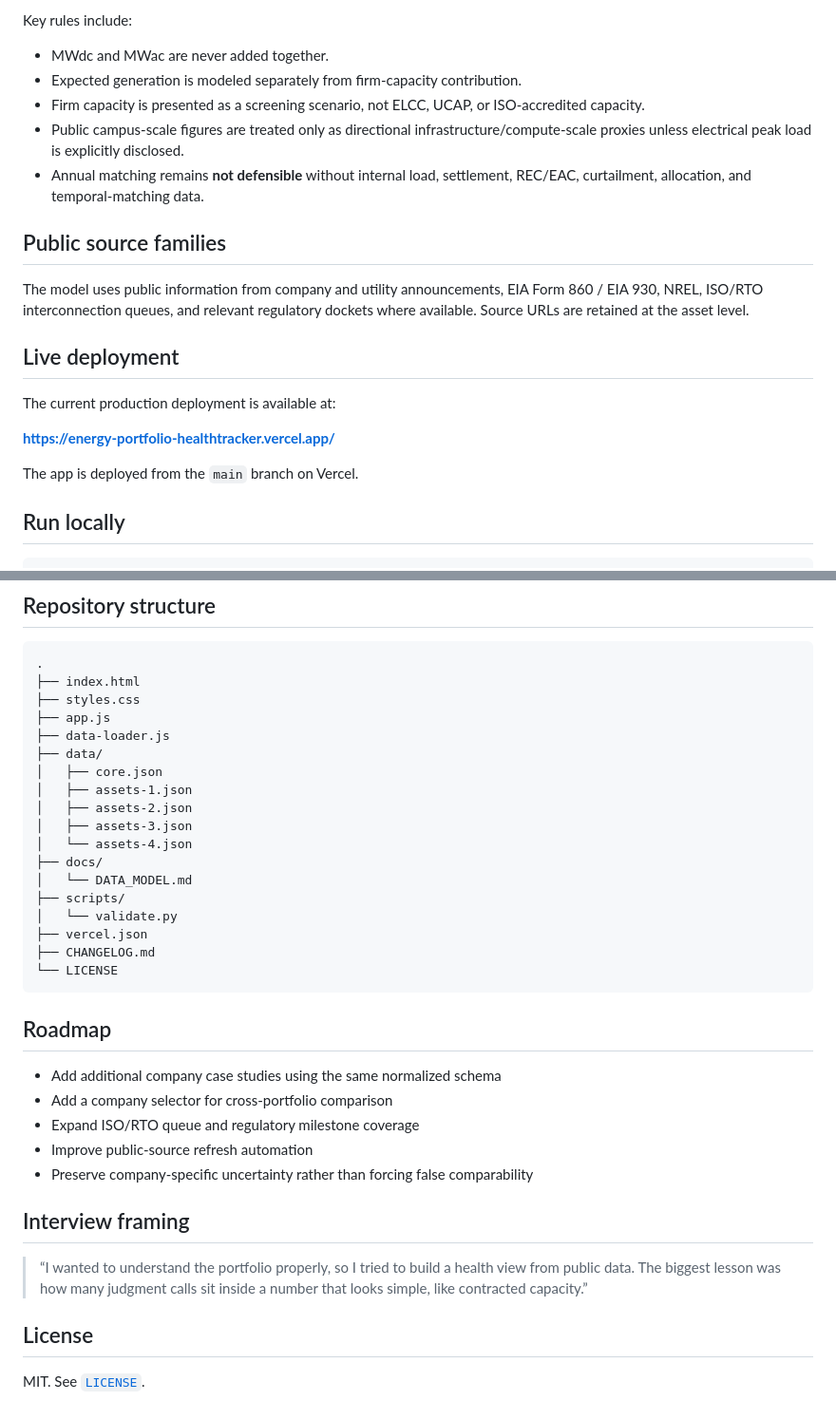
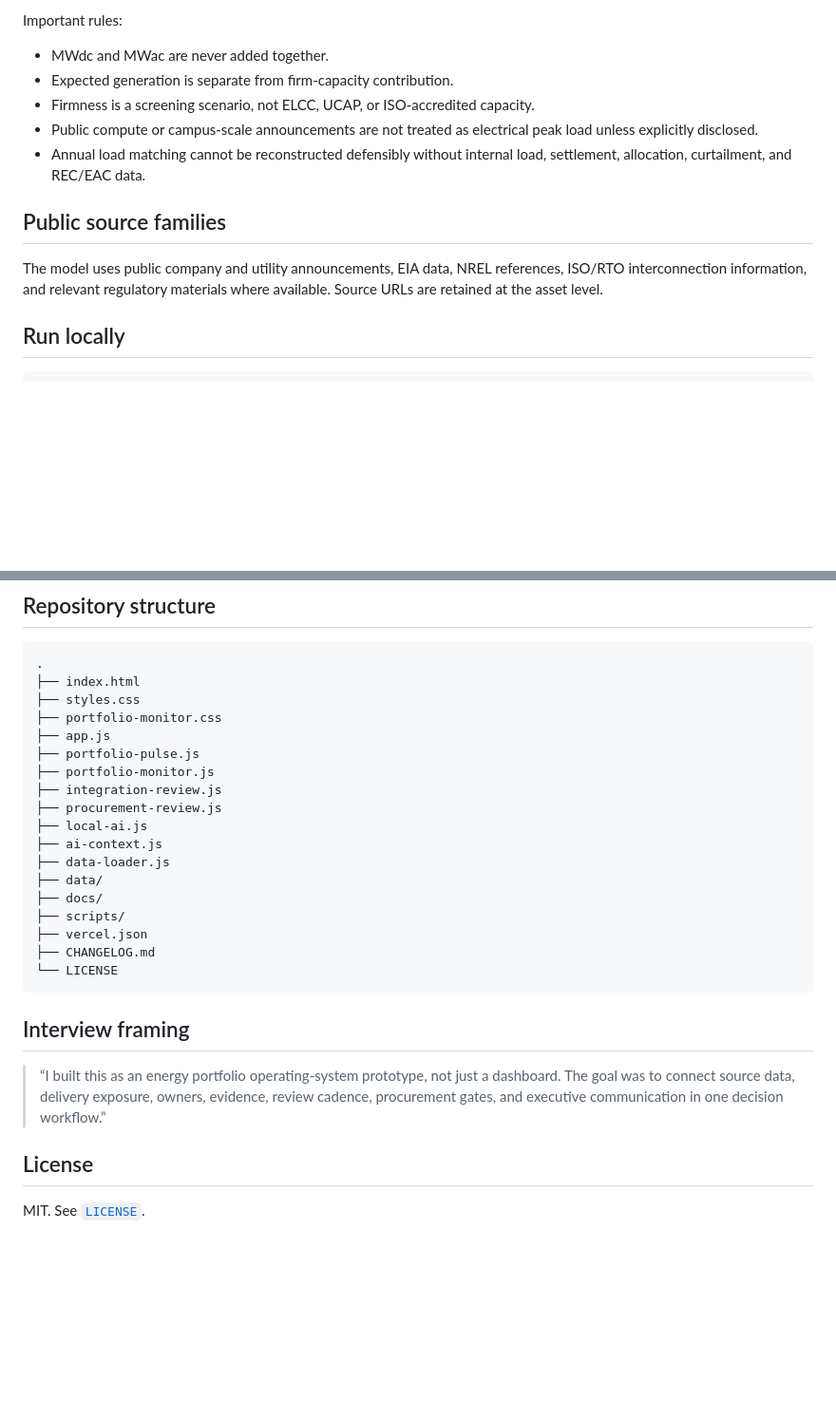
Before and after one commit to raamnandhakumar-eng/meta-energy-portfolio-tracker, a Markdown page: README.md, 2 parts joined by grey strips. Shown at 95% size. Rendered like a GitHub page; blank space fills up the shorter version.

````diff
--- a/README.md
+++ b/README.md
@@ -61,23 +60,15 @@ Read [`docs/DATA_MODEL.md`](docs/DATA_MODEL.md) before the dashboard code. It de
 
-Key rules include:
+Important rules:
 
 - MWdc and MWac are never added together.
-- Expected generation is modeled separately from firm-capacity contribution.
-- Firm capacity is presented as a screening scenario, not ELCC, UCAP, or ISO-accredited capacity.
-- Public campus-scale figures are treated only as directional infrastructure/compute-scale proxies unless electrical peak load is explicitly disclosed.
-- Annual matching remains **not defensible** without internal load, settlement, REC/EAC, curtailment, allocation, and temporal-matching data.
+- Expected generation is separate from firm-capacity contribution.
+- Firmness is a screening scenario, not ELCC, UCAP, or ISO-accredited capacity.
+- Public compute or campus-scale announcements are not treated as electrical peak load unless explicitly disclosed.
+- Annual load matching cannot be reconstructed defensibly without internal load, settlement, allocation, curtailment, and REC/EAC data.
 
 ## Public source families
 
-The model uses public information from company and utility announcements, EIA Form 860 / EIA 930, NREL, ISO/RTO interconnection queues, and relevant regulatory dockets where available. Source URLs are retained at the asset level.
-
-## Live deployment
-
-The current production deployment is available at:
-
-**https://energy-portfolio-healthtracker.vercel.app/**
-
-The app is deployed from the `main` branch on Vercel.
+The model uses public company and utility announcements, EIA data, NREL references, ISO/RTO interconnection information, and relevant regulatory materials where available. Source URLs are retained at the asset level.
 
 ## Run locally
 
@@ -101,34 +92,26 @@ The validator checks required fields, unit normalization, risk labels, duplicate
 .
 ├── index.html
 ├── styles.css
+├── portfolio-monitor.css
 ├── app.js
+├── portfolio-pulse.js
+├── portfolio-monitor.js
+├── integration-review.js
+├── procurement-review.js
+├── local-ai.js
+├── ai-context.js
 ├── data-loader.js
 ├── data/
-│   ├── core.json
-│   ├── assets-1.json
-│   ├── assets-2.json
-│   ├── assets-3.json
-│   └── assets-4.json
 ├── docs/
-│   └── DATA_MODEL.md
 ├── scripts/
-│   └── validate.py
 ├── vercel.json
 ├── CHANGELOG.md
 └── LICENSE
 ```
 
-## Roadmap
-
-- Add additional company case studies using the same normalized schema
-- Add a company selector for cross-portfolio comparison
-- Expand ISO/RTO queue and regulatory milestone coverage
-- Improve public-source refresh automation
-- Preserve company-specific uncertainty rather than forcing false comparability
-
 ## Interview framing
 
-> “I wanted to understand the portfolio properly, so I tried to build a health view from public data. The biggest lesson was how many judgment calls sit inside a number that looks simple, like contracted capacity.”
+> “I built this as an energy portfolio operating-system prototype, not just a dashboard. The goal was to connect source data, delivery exposure, owners, evidence, review cadence, procurement gates, and executive communication in one decision workflow.”
 
 ## License
 
````
Also changed, not shown: other parts of README.md (+38 -41 lines).
